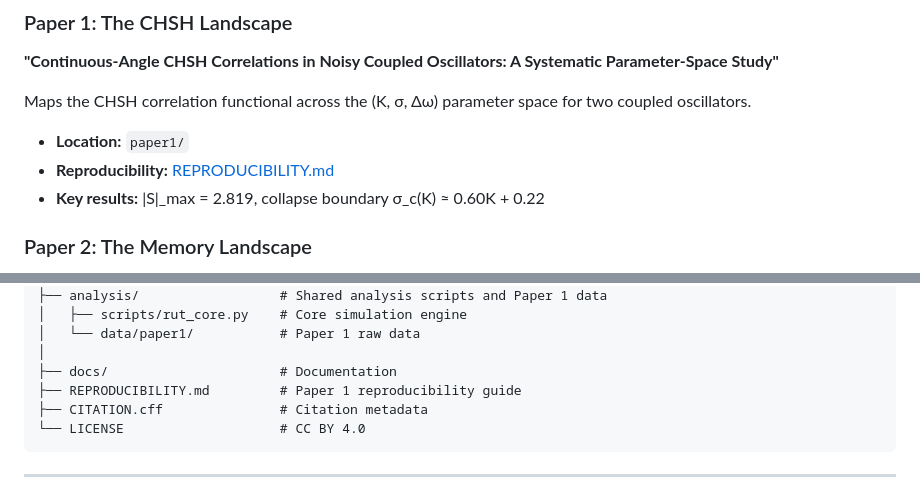
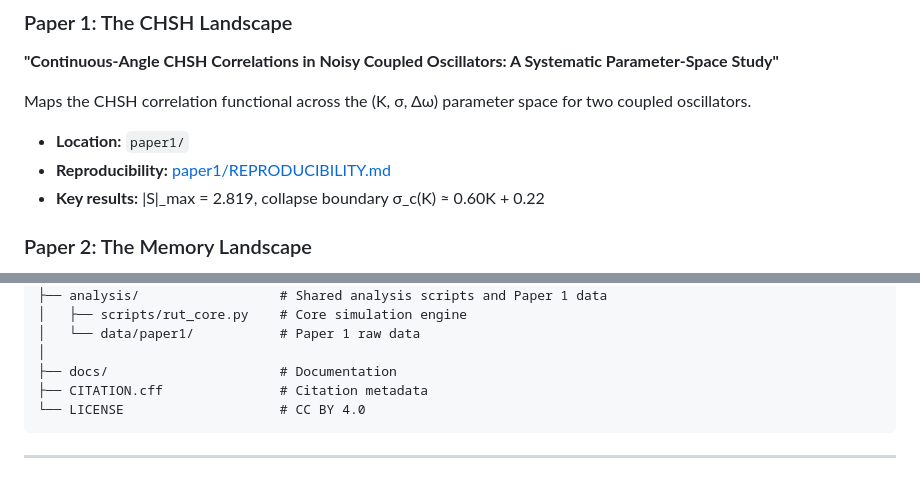
Before and after one commit to AkavartaStudio/RUT-CHSH-Landscape, a Markdown page: README.md, 2 parts joined by grey strips. Drawn GitHub-style.

Commit message:
Move Paper 1 REPRODUCIBILITY.md into paper1/ for consistency
- Moved REPRODUCIBILITY.md → paper1/REPRODUCIBILITY.md
- Updated README.md links and structure diagram

🤖 Generated with [Claude Code](https://claude.com/claude-code)

Co-Authored-By: Claude <noreply@anthropic.com>

````diff
--- a/README.md
+++ b/README.md
@@ -18,7 +18,7 @@ This repository contains the complete simulation code, data, and figure-generati
 Maps the CHSH correlation functional across the (K, σ, Δω) parameter space for two coupled oscillators.
 
 - **Location:** `paper1/`
-- **Reproducibility:** [REPRODUCIBILITY.md](REPRODUCIBILITY.md)
+- **Reproducibility:** [paper1/REPRODUCIBILITY.md](paper1/REPRODUCIBILITY.md)
 - **Key results:** |S|_max = 2.819, collapse boundary σ_c(K) ≈ 0.60K + 0.22
 
 ### Paper 2: The Memory Landscape
@@ -58,7 +58,6 @@ RUT-CHSH-Landscape/
 │   └── data/paper1/           # Paper 1 raw data
 │
 ├── docs/                      # Documentation
-├── REPRODUCIBILITY.md         # Paper 1 reproducibility guide
 ├── CITATION.cff               # Citation metadata
 └── LICENSE                    # CC BY 4.0
 ```
````
Also changed, not shown: paper1/REPRODUCIBILITY.md (renamed from REPRODUCIBILITY.md).
